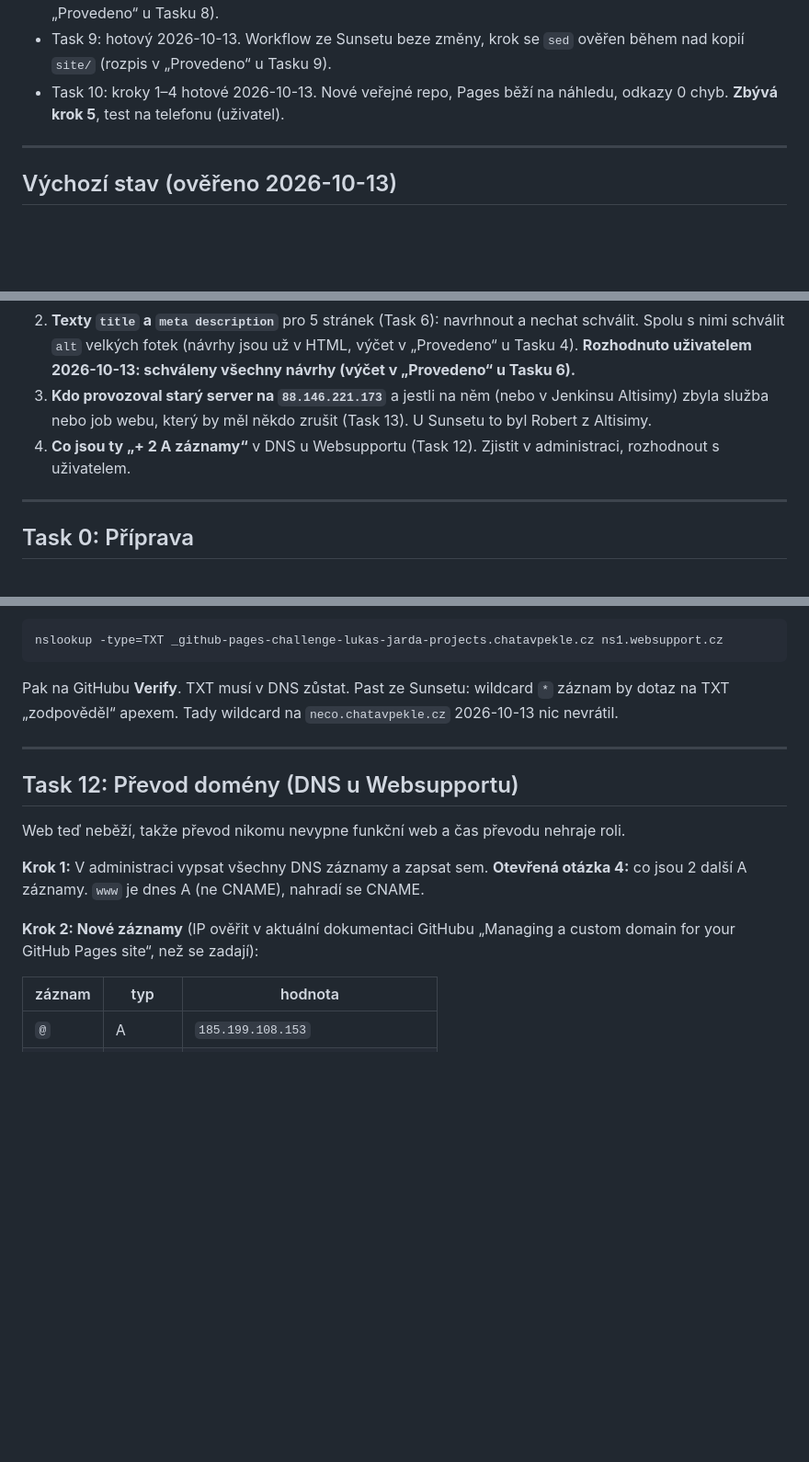
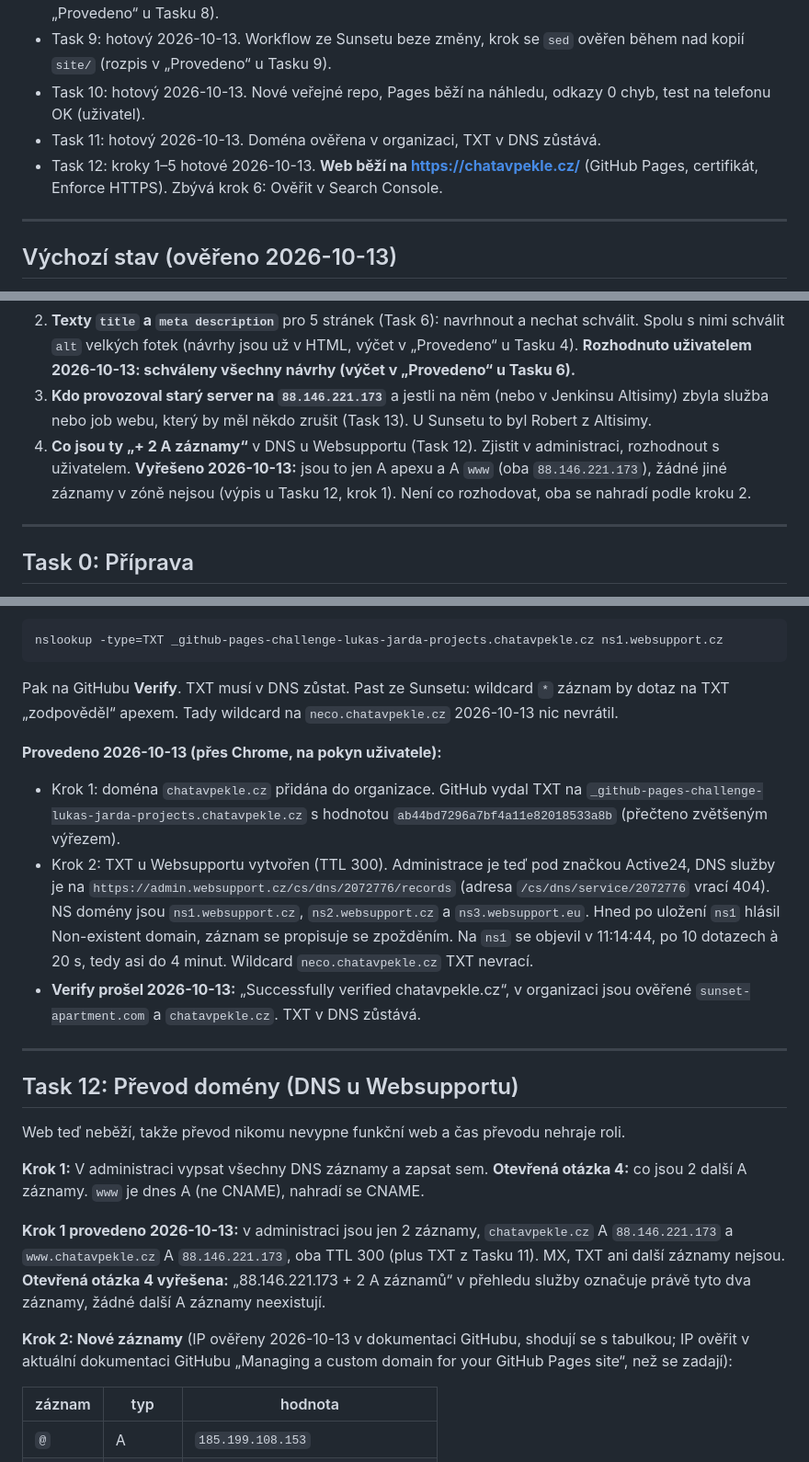
Before and after one commit to lukas-jarda-projects/chatavpekle.cz, a Markdown page: docs/plans/2026-10-13-staticky-web-github-pages.md, 3 parts joined by grey strips. Shown at 92% size. GitHub-like rendering; blank space fills up the shorter version.

Commit message:
Plán: Task 10 krok 5, Task 11, Task 12 kroky 1-5, web běží na chatavpekle.cz
Co-Authored-By: Claude Opus 5.5 (1M context) <noreply@anthropic.com>

```diff
--- a/docs/plans/2026-10-13-staticky-web-github-pages.md
+++ b/docs/plans/2026-10-13-staticky-web-github-pages.md
@@ -18,7 +18,9 @@
 - Task 7: hotový 2026-10-13. Kontrola: 0 chyb, snímky beze změny (rozpis v „Provedeno“ u Tasku 7).
 - Task 8: hotový 2026-10-13. Přetok Ceníku a Úvodu na úzkém displeji opraven, kontrola 0 chyb (rozpis v „Provedeno“ u Tasku 8).
 - Task 9: hotový 2026-10-13. Workflow ze Sunsetu beze změny, krok se `sed` ověřen během nad kopií `site/` (rozpis v „Provedeno“ u Tasku 9).
-- Task 10: kroky 1–4 hotové 2026-10-13. Nové veřejné repo, Pages běží na náhledu, odkazy 0 chyb. **Zbývá krok 5**, test na telefonu (uživatel).
+- Task 10: hotový 2026-10-13. Nové veřejné repo, Pages běží na náhledu, odkazy 0 chyb, test na telefonu OK (uživatel).
+- Task 11: hotový 2026-10-13. Doména ověřena v organizaci, TXT v DNS zůstává.
+- Task 12: kroky 1–5 hotové 2026-10-13. **Web běží na https://chatavpekle.cz/** (GitHub Pages, certifikát, Enforce HTTPS). Zbývá krok 6: Ověřit v Search Console.
 
 ---
 
@@ -64,7 +66,7 @@
 1. **Duplicitní fotky v galerii** (Task 5): 1:1 znamená 20 náhledů včetně dvou opakovaných. Navrhnout odstranění duplicit (18 fotek). Výchozí stav do odpovědi je 1:1 (20). **Rozhodnuto uživatelem 2026-10-13: duplicity vyhodit, 18 fotek.**
 2. **Texty `title` a `meta description`** pro 5 stránek (Task 6): navrhnout a nechat schválit. Spolu s nimi schválit `alt` velkých fotek (návrhy jsou už v HTML, výčet v „Provedeno“ u Tasku 4). **Rozhodnuto uživatelem 2026-10-13: schváleny všechny návrhy (výčet v „Provedeno“ u Tasku 6).**
 3. **Kdo provozoval starý server na `88.146.221.173`** a jestli na něm (nebo v Jenkinsu Altisimy) zbyla služba nebo job webu, který by měl někdo zrušit (Task 13). U Sunsetu to byl Robert z Altisimy.
-4. **Co jsou ty „+ 2 A záznamy“** v DNS u Websupportu (Task 12). Zjistit v administraci, rozhodnout s uživatelem.
+4. **Co jsou ty „+ 2 A záznamy“** v DNS u Websupportu (Task 12). Zjistit v administraci, rozhodnout s uživatelem. **Vyřešeno 2026-10-13:** jsou to jen A apexu a A `www` (oba `88.146.221.173`), žádné jiné záznamy v zóně nejsou (výpis u Tasku 12, krok 1). Není co rozhodovat, oba se nahradí podle kroku 2.
 
 ---
 
@@ -444,6 +448,11 @@ nslookup -type=TXT _github-pages-challenge-lukas-jarda-projects.chatavpekle.cz n
 
 Pak na GitHubu **Verify**. TXT musí v DNS zůstat. Past ze Sunsetu: wildcard `*` záznam by dotaz na TXT „zodpověděl“ apexem. Tady wildcard na `neco.chatavpekle.cz` 2026-10-13 nic nevrátil.
 
+**Provedeno 2026-10-13 (přes Chrome, na pokyn uživatele):**
+- Krok 1: doména `chatavpekle.cz` přidána do organizace. GitHub vydal TXT na `_github-pages-challenge-lukas-jarda-projects.chatavpekle.cz` s hodnotou `ab44bd7296a7bf4a11e82018533a8b` (přečteno zvětšeným výřezem).
+- Krok 2: TXT u Websupportu vytvořen (TTL 300). Administrace je teď pod značkou Active24, DNS služby je na `https://admin.websupport.cz/cs/dns/2072776/records` (adresa `/cs/dns/service/2072776` vrací 404). NS domény jsou `ns1.websupport.cz`, `ns2.websupport.cz` a `ns3.websupport.eu`. Hned po uložení `ns1` hlásil Non-existent domain, záznam se propisuje se zpožděním. Na `ns1` se objevil v 11:14:44, po 10 dotazech à 20 s, tedy asi do 4 minut. Wildcard `neco.chatavpekle.cz` TXT nevrací.
+- **Verify prošel 2026-10-13:** „Successfully verified chatavpekle.cz“, v organizaci jsou ověřené `sunset-apartment.com` a `chatavpekle.cz`. TXT v DNS zůstává.
+
 ---
 
 ## Task 12: Převod domény (DNS u Websupportu)
@@ -452,7 +461,9 @@ Web teď neběží, takže převod nikomu nevypne funkční web a čas převodu
 
 **Krok 1:** V administraci vypsat všechny DNS záznamy a zapsat sem. **Otevřená otázka 4:** co jsou 2 další A záznamy. `www` je dnes A (ne CNAME), nahradí se CNAME.
 
-**Krok 2: Nové záznamy** (IP ověřit v aktuální dokumentaci GitHubu „Managing a custom domain for your GitHub Pages site“, než se zadají):
+**Krok 1 provedeno 2026-10-13:** v administraci jsou jen 2 záznamy, `chatavpekle.cz` A `88.146.221.173` a `www.chatavpekle.cz` A `88.146.221.173`, oba TTL 300 (plus TXT z Tasku 11). MX, TXT ani další záznamy nejsou. **Otevřená otázka 4 vyřešena:** „88.146.221.173 + 2 A záznamů“ v přehledu služby označuje právě tyto dva záznamy, žádné další A záznamy neexistují.
+
+**Krok 2: Nové záznamy** (IP ověřeny 2026-10-13 v dokumentaci GitHubu, shodují se s tabulkou; IP ověřit v aktuální dokumentaci GitHubu „Managing a custom domain for your GitHub Pages site“, než se zadají):
 
 | záznam | typ | hodnota |
 |---|---|---|
```
Also changed, not shown: other parts of docs/plans/2026-10-13-staticky-web-github-pages.md (+11 -0 lines).
